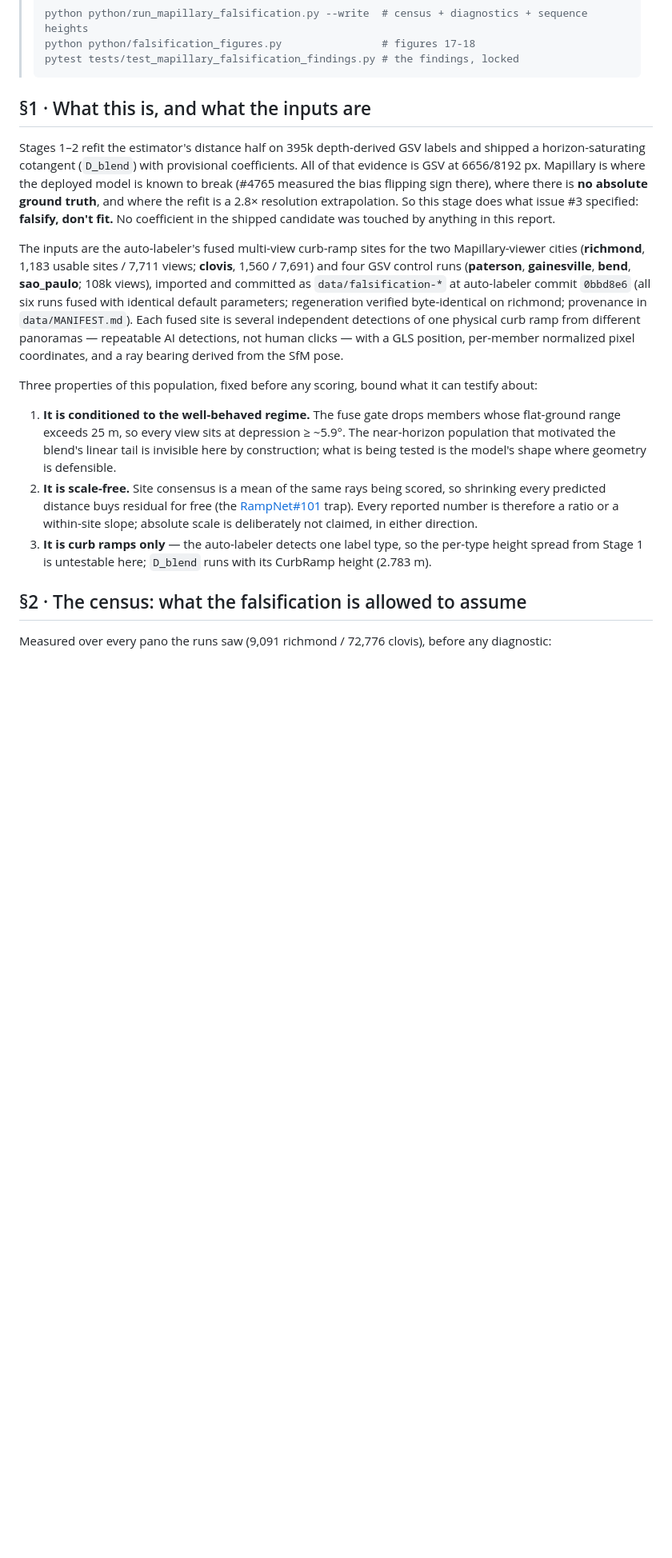
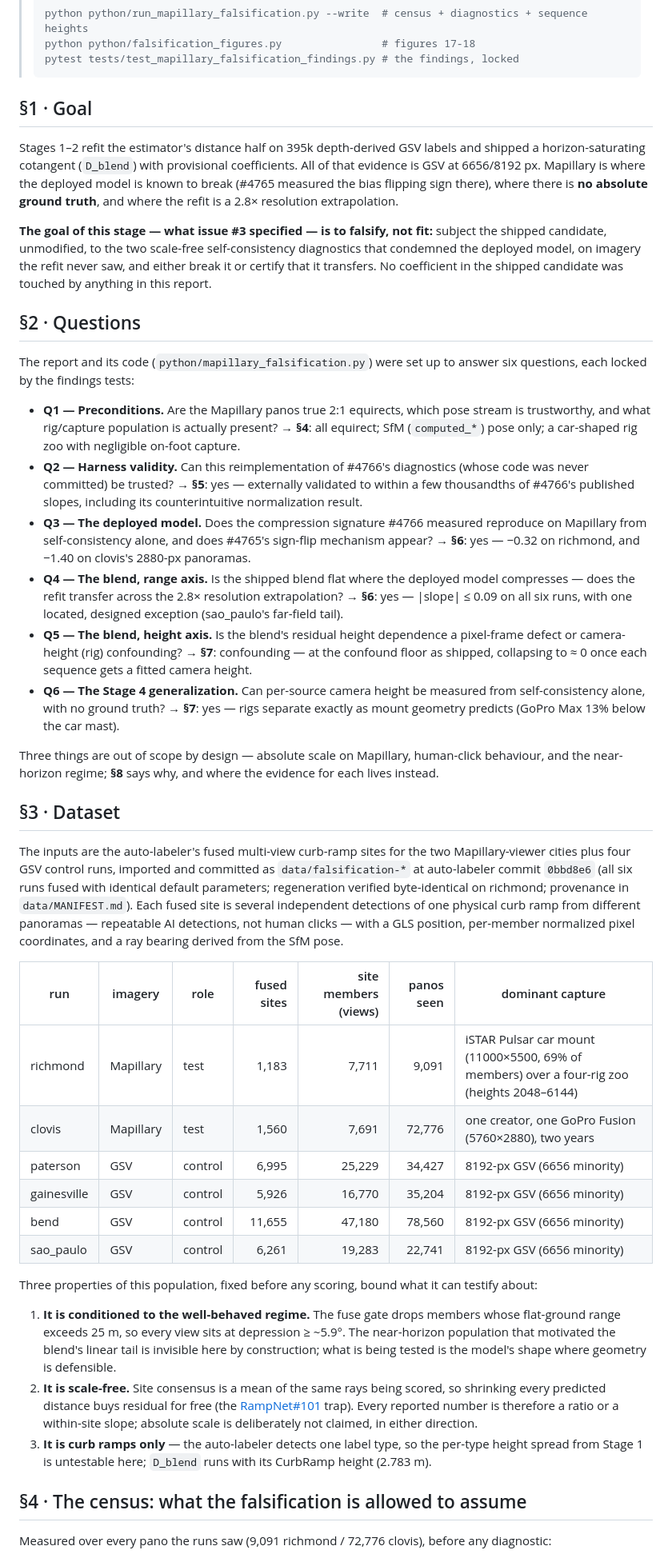
Before and after one commit to ProjectSidewalk/label-latlng-estimation, a Markdown page: reports/2026-08-07-mapillary-falsification.md, the part around one of its changes. Shown at 80% size. Drawn GitHub-style; blank space fills up the shorter version.

Commit message:
Restructure the Stage 3 report: goal, questions, dataset up front (#3)
Reader-facing reorganization, no findings changed: the goal gets its own
section, the six questions the report and code were built to answer are
stated as a bulleted list with pointers to where each is answered, and the
inputs move into a dedicated Dataset section with a per-run table (sites,
members, panos seen, dominant capture). Figures 17-18 are now embedded
inline with captions instead of bare links, so they render in preview.
Sections renumbered; internal cross-references updated.

Co-Authored-By: Claude Fable 5 <noreply@anthropic.com>

````diff
--- a/reports/2026-08-07-mapillary-falsification.md
+++ b/reports/2026-08-07-mapillary-falsification.md
@@ -17,23 +17,67 @@
 > pytest tests/test_mapillary_falsification_findings.py # the findings, locked
 > ```
 
-## §1 · What this is, and what the inputs are
+## §1 · Goal
 
 Stages 1–2 refit the estimator's distance half on 395k depth-derived GSV labels and shipped a
 horizon-saturating cotangent (`D_blend`) with provisional coefficients. All of that evidence is
 GSV at 6656/8192 px. Mapillary is where the deployed model is known to break (#4765 measured
 the bias flipping sign there), where there is **no absolute ground truth**, and where the refit
-is a 2.8× resolution extrapolation. So this stage does what issue #3 specified: **falsify,
-don't fit.** No coefficient in the shipped candidate was touched by anything in this report.
+is a 2.8× resolution extrapolation.
+
+**The goal of this stage — what issue #3 specified — is to falsify, not fit:** subject the
+shipped candidate, unmodified, to the two scale-free self-consistency diagnostics that
+condemned the deployed model, on imagery the refit never saw, and either break it or certify
+that it transfers. No coefficient in the shipped candidate was touched by anything in this
+report.
+
+## §2 · Questions
+
+The report and its code (`python/mapillary_falsification.py`) were set up to answer six
+questions, each locked by the findings tests:
+
+- **Q1 — Preconditions.** Are the Mapillary panos true 2:1 equirects, which pose stream is
+  trustworthy, and what rig/capture population is actually present? → **§4**: all equirect;
+  SfM (`computed_*`) pose only; a car-shaped rig zoo with negligible on-foot capture.
+- **Q2 — Harness validity.** Can this reimplementation of #4766's diagnostics (whose code was
+  never committed) be trusted? → **§5**: yes — externally validated to within a few
+  thousandths of #4766's published slopes, including its counterintuitive normalization
+  result.
+- **Q3 — The deployed model.** Does the compression signature #4766 measured reproduce on
+  Mapillary from self-consistency alone, and does #4765's sign-flip mechanism appear?
+  → **§6**: yes — −0.32 on richmond, and −1.40 on clovis's 2880-px panoramas.
+- **Q4 — The blend, range axis.** Is the shipped blend flat where the deployed model
+  compresses — does the refit transfer across the 2.8× resolution extrapolation? → **§6**:
+  yes — |slope| ≤ 0.09 on all six runs, with one located, designed exception (sao_paulo's
+  far-field tail).
+- **Q5 — The blend, height axis.** Is the blend's residual height dependence a pixel-frame
+  defect or camera-height (rig) confounding? → **§7**: confounding — at the confound floor as
+  shipped, collapsing to ≈ 0 once each sequence gets a fitted camera height.
+- **Q6 — The Stage 4 generalization.** Can per-source camera height be measured from
+  self-consistency alone, with no ground truth? → **§7**: yes — rigs separate exactly as
+  mount geometry predicts (GoPro Max 13% below the car mast).
+
+Three things are out of scope by design — absolute scale on Mapillary, human-click behaviour,
+and the near-horizon regime; **§8** says why, and where the evidence for each lives instead.
+
+## §3 · Dataset
 
 The inputs are the auto-labeler's fused multi-view curb-ramp sites for the two Mapillary-viewer
-cities (**richmond**, 1,183 usable sites / 7,711 views; **clovis**, 1,560 / 7,691) and four GSV
-control runs (**paterson**, **gainesville**, **bend**, **sao_paulo**; 108k views), imported and
-committed as `data/falsification-*` at auto-labeler commit `0bbd8e6` (all six runs fused with
-identical default parameters; regeneration verified byte-identical on richmond; provenance in
-`data/MANIFEST.md`). Each fused site is several independent detections of one physical curb
-ramp from different panoramas — repeatable AI detections, not human clicks — with a GLS
-position, per-member normalized pixel coordinates, and a ray bearing derived from the SfM pose.
+cities plus four GSV control runs, imported and committed as `data/falsification-*` at
+auto-labeler commit `0bbd8e6` (all six runs fused with identical default parameters;
+regeneration verified byte-identical on richmond; provenance in `data/MANIFEST.md`). Each
+fused site is several independent detections of one physical curb ramp from different
+panoramas — repeatable AI detections, not human clicks — with a GLS position, per-member
+normalized pixel coordinates, and a ray bearing derived from the SfM pose.
+
+| run | imagery | role | fused sites | site members (views) | panos seen | dominant capture |
+|---|---|---|---:|---:|---:|---|
+| richmond | Mapillary | test | 1,183 | 7,711 | 9,091 | iSTAR Pulsar car mount (11000×5500, 69% of members) over a four-rig zoo (heights 2048–6144) |
+| clovis | Mapillary | test | 1,560 | 7,691 | 72,776 | one creator, one GoPro Fusion (5760×2880), two years |
+| paterson | GSV | control | 6,995 | 25,229 | 34,427 | 8192-px GSV (6656 minority) |
+| gainesville | GSV | control | 5,926 | 16,770 | 35,204 | 8192-px GSV (6656 minority) |
+| bend | GSV | control | 11,655 | 47,180 | 78,560 | 8192-px GSV (6656 minority) |
+| sao_paulo | GSV | control | 6,261 | 19,283 | 22,741 | 8192-px GSV (6656 minority) |
 
 Three properties of this population, fixed before any scoring, bound what it can testify about:
 
@@ -49,7 +93,7 @@ Three properties of this population, fixed before any scoring, bound what it can
 3. **It is curb ramps only** — the auto-labeler detects one label type, so the per-type height
    spread from Stage 1 is untestable here; `D_blend` runs with its CurbRamp height (2.783 m).
 
-## §2 · The census: what the falsification is allowed to assume
+## §4 · The census: what the falsification is allowed to assume
 
 Measured over every pano the runs saw (9,091 richmond / 72,776 clovis), before any diagnostic:
 
````
Also changed, not shown: other parts of reports/2026-08-07-mapillary-falsification.md (+12 -8 lines).
